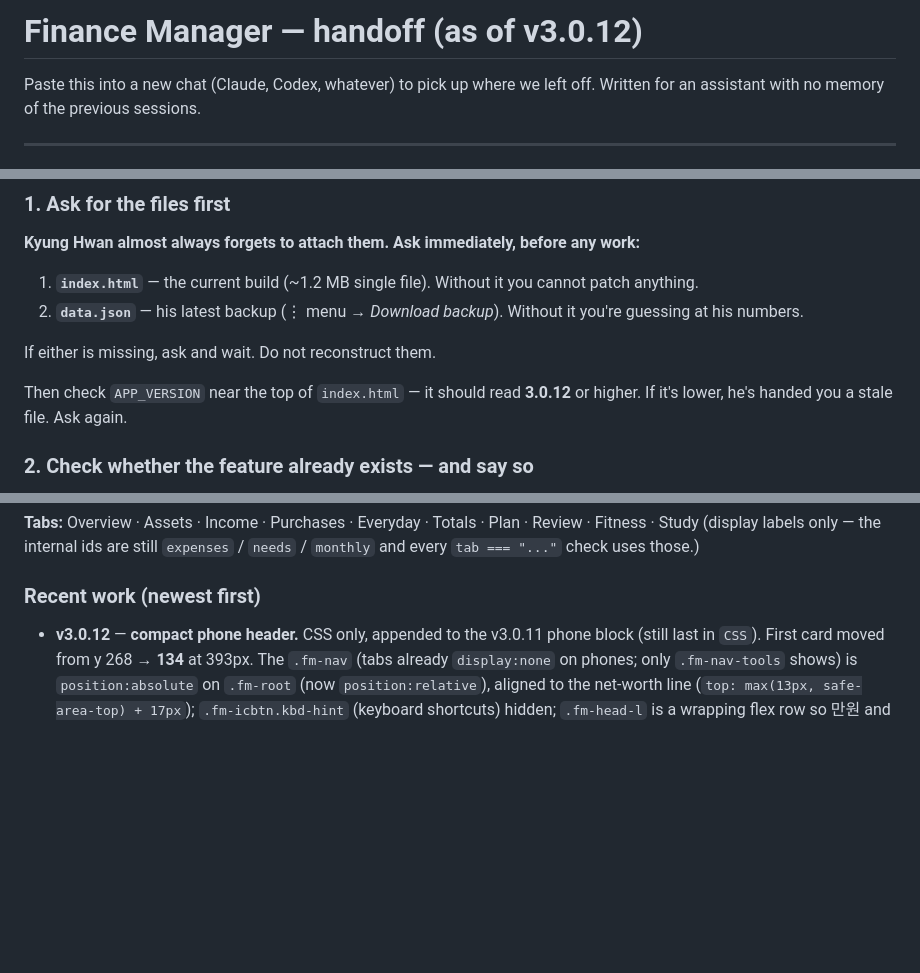
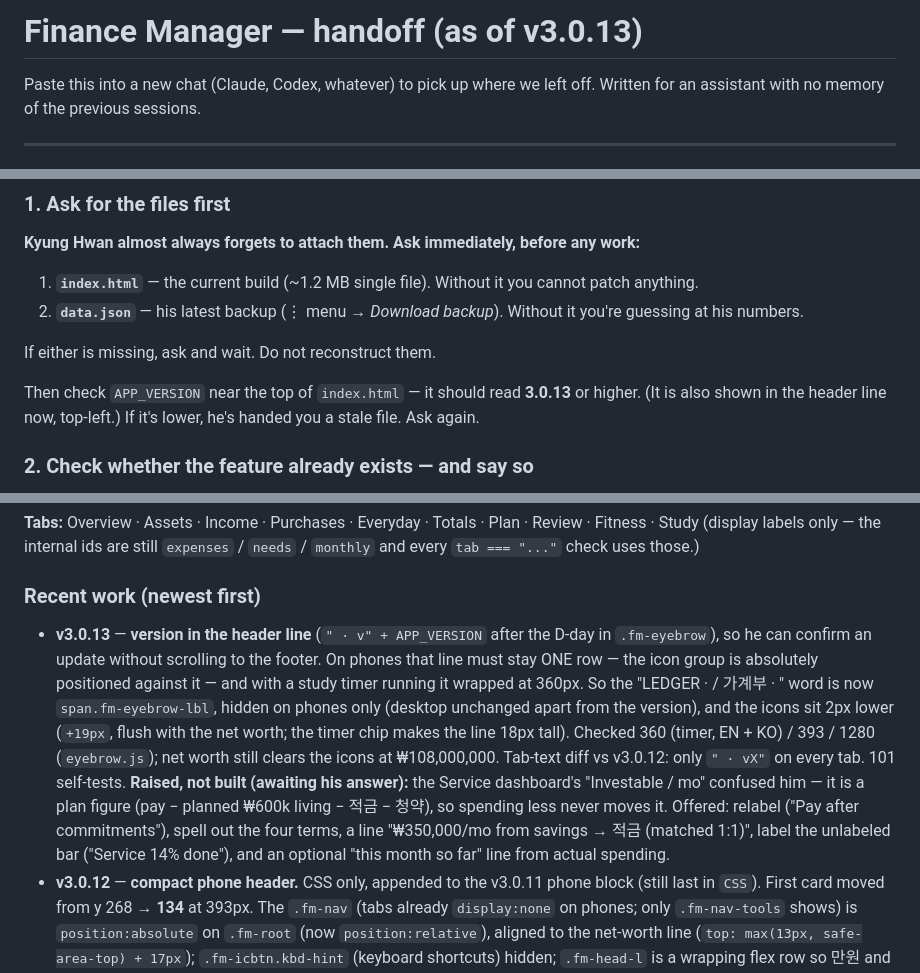
Before and after one commit to hwan-99/khk_finances, a Markdown page: HANDOFF.md, 3 parts joined by grey strips. GitHub-like rendering; blank space fills up the shorter version.

Commit message:
docs: HANDOFF for v3.0.13 — version in the header line
Co-Authored-By: Claude Opus 5.5 <noreply@anthropic.com>

```diff
--- a/HANDOFF.md
+++ b/HANDOFF.md
@@ -1,4 +1,4 @@
-# Finance Manager — handoff (as of v3.0.12)
+# Finance Manager — handoff (as of v3.0.13)
 
 Paste this into a new chat (Claude, Codex, whatever) to pick up where we left off.
 Written for an assistant with no memory of the previous sessions.
@@ -16,7 +16,7 @@ Written for an assistant with no memory of the previous sessions.
 
 If either is missing, ask and wait. Do not reconstruct them.
 
-Then check `APP_VERSION` near the top of `index.html` — it should read **3.0.12** or higher. If it's lower, he's handed you a stale file. Ask again.
+Then check `APP_VERSION` near the top of `index.html` — it should read **3.0.13** or higher. (It is also shown in the header line now, top-left.) If it's lower, he's handed you a stale file. Ask again.
 
 ### 2. Check whether the feature already exists — and say so
 
@@ -178,6 +178,17 @@ Repo: `~/khk_finances` → `https://github.com/hwan-99/khk_finances`
 
 ### Recent work (newest first)
 
+- **v3.0.13** — **version in the header line** (`" · v" + APP_VERSION` after the D-day in `.fm-eyebrow`), so he
+  can confirm an update without scrolling to the footer. On phones that line must stay ONE row — the icon group
+  is absolutely positioned against it — and with a study timer running it wrapped at 360px. So the "LEDGER · /
+  가계부 · " word is now `span.fm-eyebrow-lbl`, hidden on phones only (desktop unchanged apart from the version),
+  and the icons sit 2px lower (`+19px`, flush with the net worth; the timer chip makes the line 18px tall).
+  Checked 360 (timer, EN + KO) / 393 / 1280 (`eyebrow.js`); net worth still clears the icons at ₩108,000,000.
+  Tab-text diff vs v3.0.12: only `" · vX"` on every tab. 101 self-tests.
+  **Raised, not built (awaiting his answer):** the Service dashboard's "Investable / mo" confused him — it is a
+  plan figure (pay − planned ₩600k living − 적금 − 청약), so spending less never moves it. Offered: relabel
+  ("Pay after commitments"), spell out the four terms, a line "₩350,000/mo from savings → 적금 (matched 1:1)",
+  label the unlabeled bar ("Service 14% done"), and an optional "this month so far" line from actual spending.
 - **v3.0.12** — **compact phone header.** CSS only, appended to the v3.0.11 phone block (still last in `CSS`).
   First card moved from y 268 → **134** at 393px. The `.fm-nav` (tabs already `display:none` on phones; only
   `.fm-nav-tools` shows) is `position:absolute` on `.fm-root` (now `position:relative`), aligned to the net-worth
```
Also changed, not shown: other parts of HANDOFF.md (+2 -2 lines).
